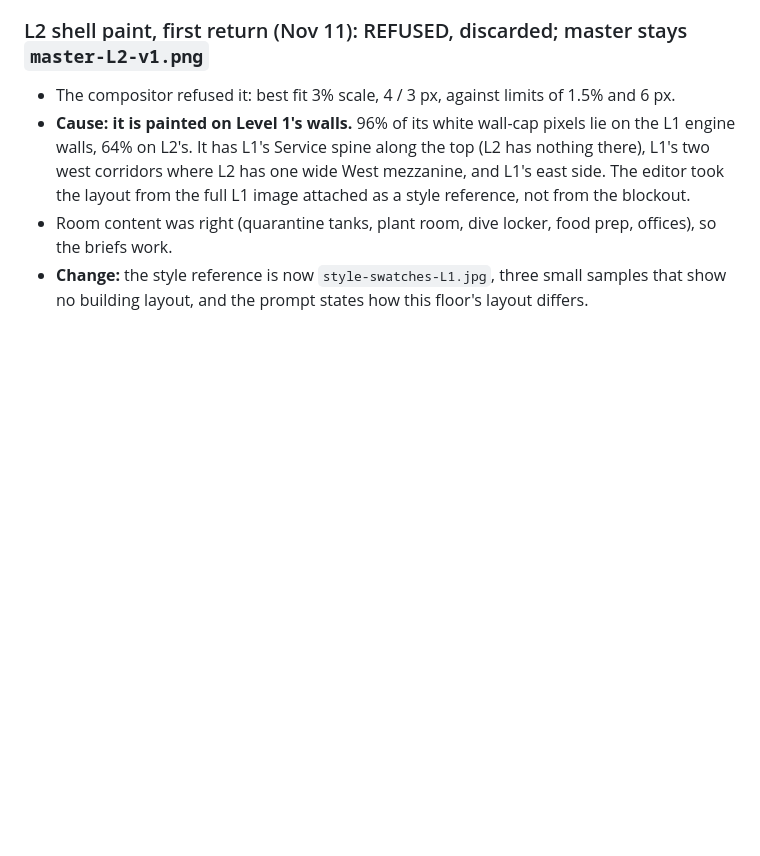
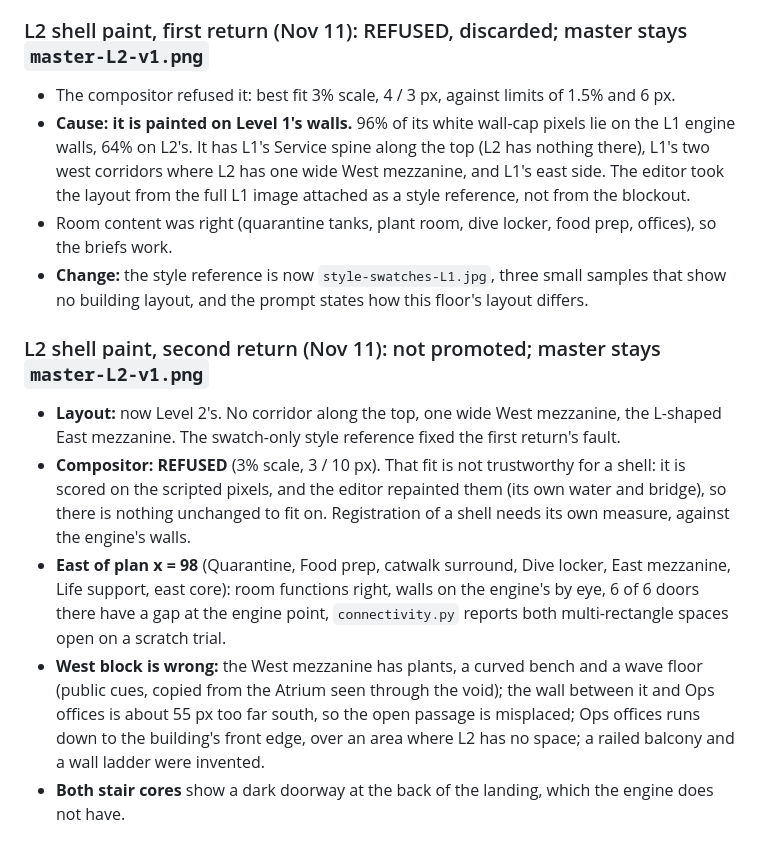
Before and after one commit to mcroney531-ctrl/nautilus-plan, a Markdown page: docs/spikes/cutaway-findings.md, the part around the change. Rendered like a GitHub page; blank space fills up the shorter version.

Commit message:
Cutaway spike: L2 shell second return assessed, not promoted
Co-Authored-By: Claude Fable 5.2 <noreply@anthropic.com>
Claude-Session: https://claude.ai/code/session_015gowGr7XErynRgXchMmhL4

```diff
--- a/docs/spikes/cutaway-findings.md
+++ b/docs/spikes/cutaway-findings.md
@@ -342,3 +342,11 @@ Option A approved. `docs/spikes/cutaway-l2/master-L2-v0.png` is the corrected bl
 - **Cause: it is painted on Level 1's walls.** 96% of its white wall-cap pixels lie on the L1 engine walls, 64% on L2's. It has L1's Service spine along the top (L2 has nothing there), L1's two west corridors where L2 has one wide West mezzanine, and L1's east side. The editor took the layout from the full L1 image attached as a style reference, not from the blockout.
 - Room content was right (quarantine tanks, plant room, dive locker, food prep, offices), so the briefs work.
 - **Change:** the style reference is now `style-swatches-L1.jpg`, three small samples that show no building layout, and the prompt states how this floor's layout differs.
+
+### L2 shell paint, second return (Nov 11): not promoted; master stays `master-L2-v1.png`
+
+- **Layout:** now Level 2's. No corridor along the top, one wide West mezzanine, the L-shaped East mezzanine. The swatch-only style reference fixed the first return's fault.
+- **Compositor: REFUSED** (3% scale, 3 / 10 px). That fit is not trustworthy for a shell: it is scored on the scripted pixels, and the editor repainted them (its own water and bridge), so there is nothing unchanged to fit on. Registration of a shell needs its own measure, against the engine's walls.
+- **East of plan x = 98** (Quarantine, Food prep, catwalk surround, Dive locker, East mezzanine, Life support, east core): room functions right, walls on the engine's by eye, 6 of 6 doors there have a gap at the engine point, `connectivity.py` reports both multi-rectangle spaces open on a scratch trial.
+- **West block is wrong:** the West mezzanine has plants, a curved bench and a wave floor (public cues, copied from the Atrium seen through the void); the wall between it and Ops offices is about 55 px too far south, so the open passage is misplaced; Ops offices runs down to the building's front edge, over an area where L2 has no space; a railed balcony and a wall ladder were invented.
+- **Both stair cores** show a dark doorway at the back of the landing, which the engine does not have.
```
